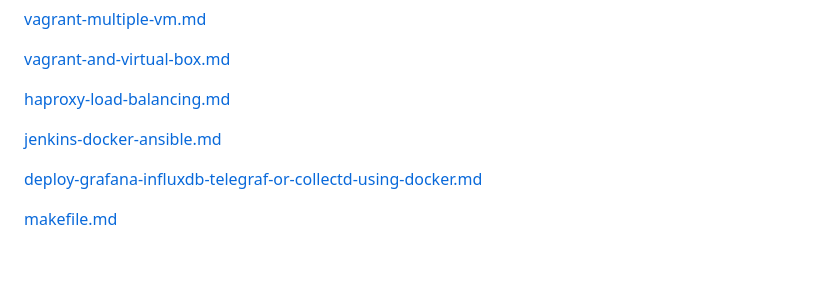
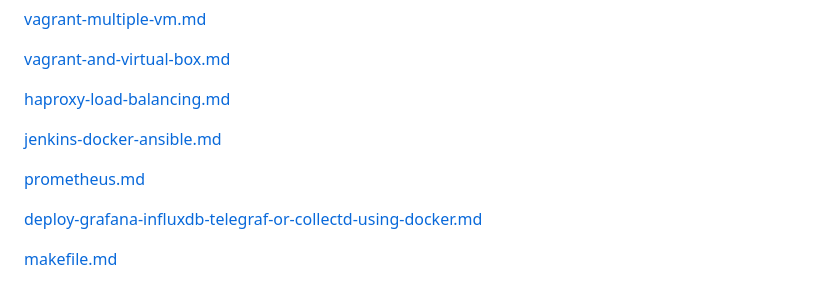
Before and after one commit to PhungXuanAnh/tech-note, a Markdown page: README.md, the part around the change. Drawn GitHub-style; blank space fills up the shorter version.

```diff
--- a/README.md
+++ b/README.md
@@ -96,6 +96,8 @@ devops
 
 [jenkins-docker-ansible.md](devops/ci-cd/jenkins-docker-ansible.md)
 
+[prometheus.md](devops/monitor/prometheus.md)
+
 [deploy-grafana-influxdb-telegraf-or-collectd-using-docker.md](devops/monitor/deploy-grafana-influxdb-telegraf-or-collectd-using-docker.md)
 
 [makefile.md](devops/makefile/makefile.md)
```
Also changed, not shown: devops/monitor/prometheus.md (added, +41 -0 lines), images/devops/monitor/prometheus-1.png (added).
